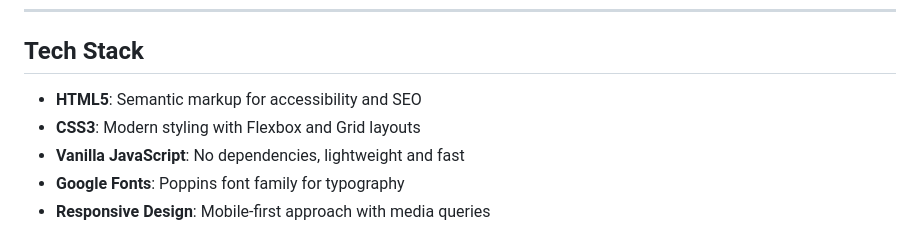
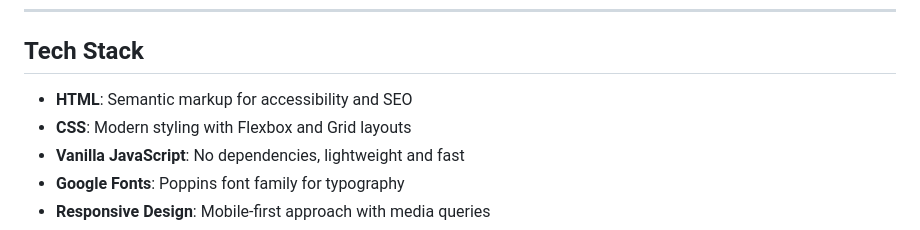
Before and after one commit to CresenshiaHB/skin-cancer-detection-website, a Markdown page: README.md, the part around the change. GitHub-like rendering.

Commit message:
Update tech stack section in README

```diff
--- a/README.md
+++ b/README.md
@@ -34,8 +34,8 @@ This application is built using **HTML5, CSS3, and Vanilla JavaScript** with a f
 
 ## Tech Stack
 
-* **HTML5**: Semantic markup for accessibility and SEO
-* **CSS3**: Modern styling with Flexbox and Grid layouts
+* **HTML**: Semantic markup for accessibility and SEO
+* **CSS**: Modern styling with Flexbox and Grid layouts
 * **Vanilla JavaScript**: No dependencies, lightweight and fast
 * **Google Fonts**: Poppins font family for typography
 * **Responsive Design**: Mobile-first approach with media queries
```
